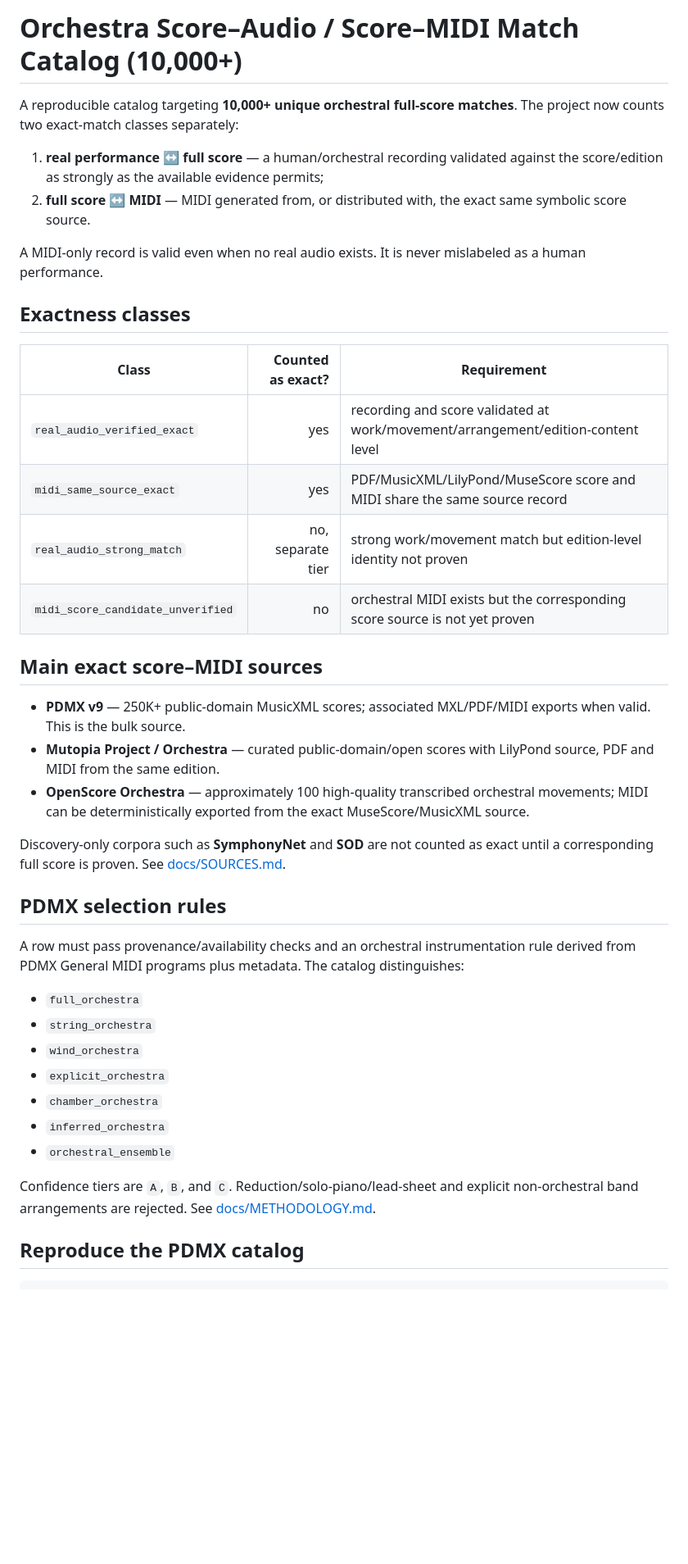
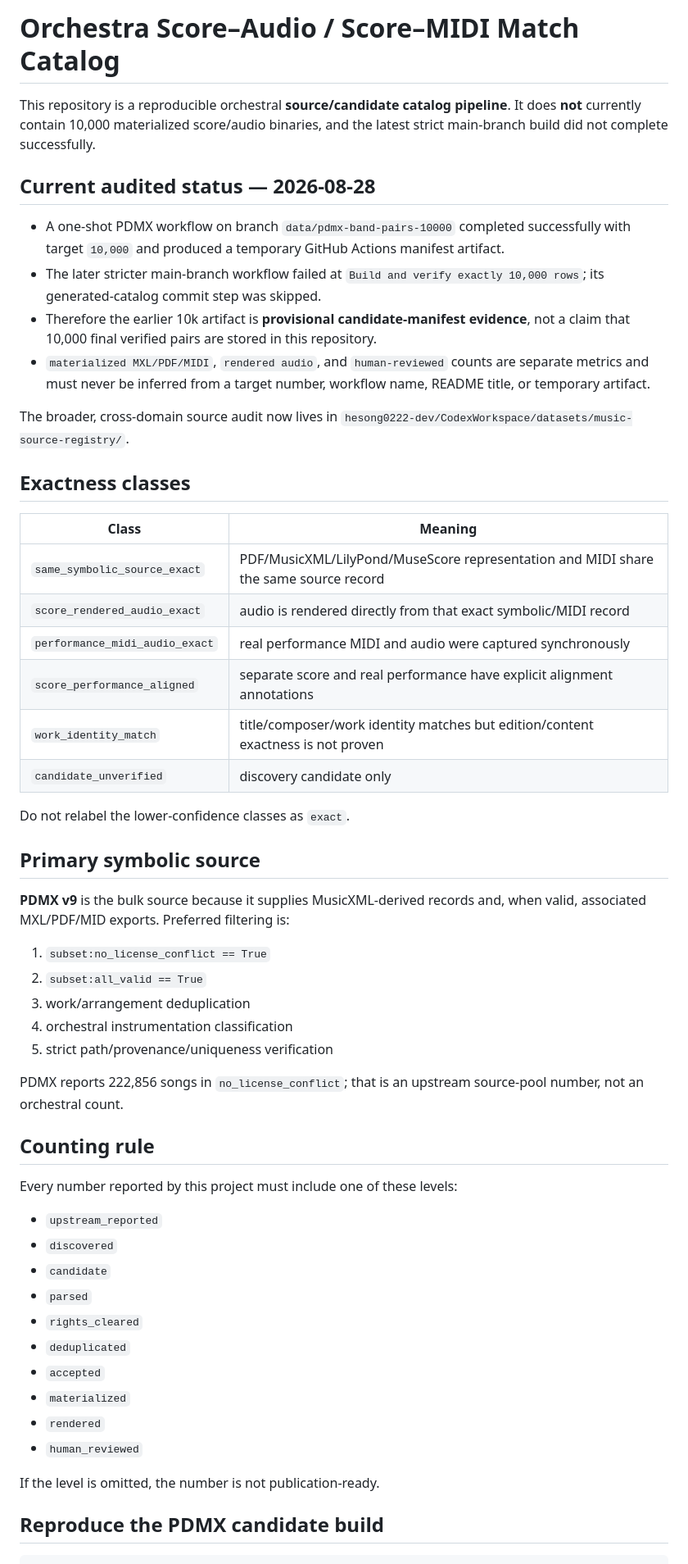
Before and after one commit to hesong0222-dev/4, a Markdown page: README.md, the part around one of its changes. Shown at 82% size. Drawn GitHub-style; blank space fills up the shorter version.

Commit message:
docs: correct orchestra 10k completion claims

````diff
--- a/README.md
+++ b/README.md
@@ -1,43 +1,58 @@
-# Orchestra Score–Audio / Score–MIDI Match Catalog (10,000+)
+# Orchestra Score–Audio / Score–MIDI Match Catalog
 
-A reproducible catalog targeting **10,000+ unique orchestral full-score matches**. The project now counts two exact-match classes separately:
+This repository is a reproducible orchestral **source/candidate catalog pipeline**. It does **not** currently contain 10,000 materialized score/audio binaries, and the latest strict main-branch build did not complete successfully.
 
-1. **real performance ↔ full score** — a human/orchestral recording validated against the score/edition as strongly as the available evidence permits;
-2. **full score ↔ MIDI** — MIDI generated from, or distributed with, the exact same symbolic score source.
+## Current audited status — 2026-08-28
 
-A MIDI-only record is valid even when no real audio exists. It is never mislabeled as a human performance.
+- A one-shot PDMX workflow on branch `data/pdmx-band-pairs-10000` completed successfully with target `10,000` and produced a temporary GitHub Actions manifest artifact.
+- The later stricter main-branch workflow failed at `Build and verify exactly 10,000 rows`; its generated-catalog commit step was skipped.
+- Therefore the earlier 10k artifact is **provisional candidate-manifest evidence**, not a claim that 10,000 final verified pairs are stored in this repository.
+- `materialized MXL/PDF/MIDI`, `rendered audio`, and `human-reviewed` counts are separate metrics and must never be inferred from a target number, workflow name, README title, or temporary artifact.
+
+The broader, cross-domain source audit now lives in `hesong0222-dev/CodexWorkspace/datasets/music-source-registry/`.
 
 ## Exactness classes
 
-| Class | Counted as exact? | Requirement |
-|---|---:|---|
-| `real_audio_verified_exact` | yes | recording and score validated at work/movement/arrangement/edition-content level |
-| `midi_same_source_exact` | yes | PDF/MusicXML/LilyPond/MuseScore score and MIDI share the same source record |
-| `real_audio_strong_match` | no, separate tier | strong work/movement match but edition-level identity not proven |
-| `midi_score_candidate_unverified` | no | orchestral MIDI exists but the corresponding score source is not yet proven |
+| Class | Meaning |
+|---|---|
+| `same_symbolic_source_exact` | PDF/MusicXML/LilyPond/MuseScore representation and MIDI share the same source record |
+| `score_rendered_audio_exact` | audio is rendered directly from that exact symbolic/MIDI record |
+| `performance_midi_audio_exact` | real performance MIDI and audio were captured synchronously |
+| `score_performance_aligned` | separate score and real performance have explicit alignment annotations |
+| `work_identity_match` | title/composer/work identity matches but edition/content exactness is not proven |
+| `candidate_unverified` | discovery candidate only |
 
-## Main exact score–MIDI sources
+Do not relabel the lower-confidence classes as `exact`.
 
-- **PDMX v9** — 250K+ public-domain MusicXML scores; associated MXL/PDF/MIDI exports when valid. This is the bulk source.
-- **Mutopia Project / Orchestra** — curated public-domain/open scores with LilyPond source, PDF and MIDI from the same edition.
-- **OpenScore Orchestra** — approximately 100 high-quality transcribed orchestral movements; MIDI can be deterministically exported from the exact MuseScore/MusicXML source.
+## Primary symbolic source
 
-Discovery-only corpora such as **SymphonyNet** and **SOD** are not counted as exact until a corresponding full score is proven. See [docs/SOURCES.md](docs/SOURCES.md).
+**PDMX v9** is the bulk source because it supplies MusicXML-derived records and, when valid, associated MXL/PDF/MID exports. Preferred filtering is:
 
-## PDMX selection rules
+1. `subset:no_license_conflict == True`
+2. `subset:all_valid == True`
+3. work/arrangement deduplication
+4. orchestral instrumentation classification
+5. strict path/provenance/uniqueness verification
 
-A row must pass provenance/availability checks and an orchestral instrumentation rule derived from PDMX General MIDI programs plus metadata. The catalog distinguishes:
+PDMX reports 222,856 songs in `no_license_conflict`; that is an upstream source-pool number, not an orchestral count.
 
-- `full_orchestra`
-- `string_orchestra`
-- `wind_orchestra`
-- `explicit_orchestra`
-- `chamber_orchestra`
-- `inferred_orchestra`
-- `orchestral_ensemble`
+## Counting rule
 
-Confidence tiers are `A`, `B`, and `C`. Reduction/solo-piano/lead-sheet and explicit non-orchestral band arrangements are rejected. See [docs/METHODOLOGY.md](docs/METHODOLOGY.md).
+Every number reported by this project must include one of these levels:
 
-## Reproduce the PDMX catalog
+- `upstream_reported`
+- `discovered`
+- `candidate`
+- `parsed`
+- `rights_cleared`
+- `deduplicated`
+- `accepted`
+- `materialized`
+- `rendered`
+- `human_reviewed`
+
+If the level is omitted, the number is not publication-ready.
+
+## Reproduce the PDMX candidate build
 
 ```bash
````
Also changed, not shown: other parts of README.md (+4 -29 lines).
